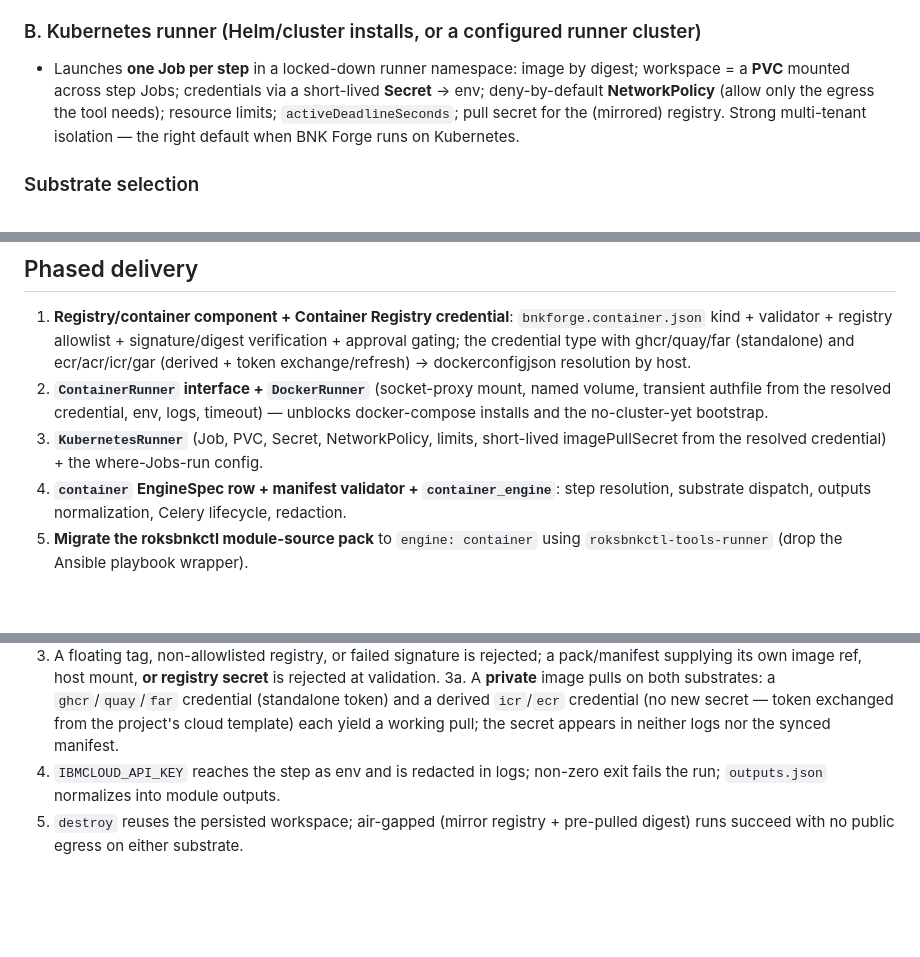
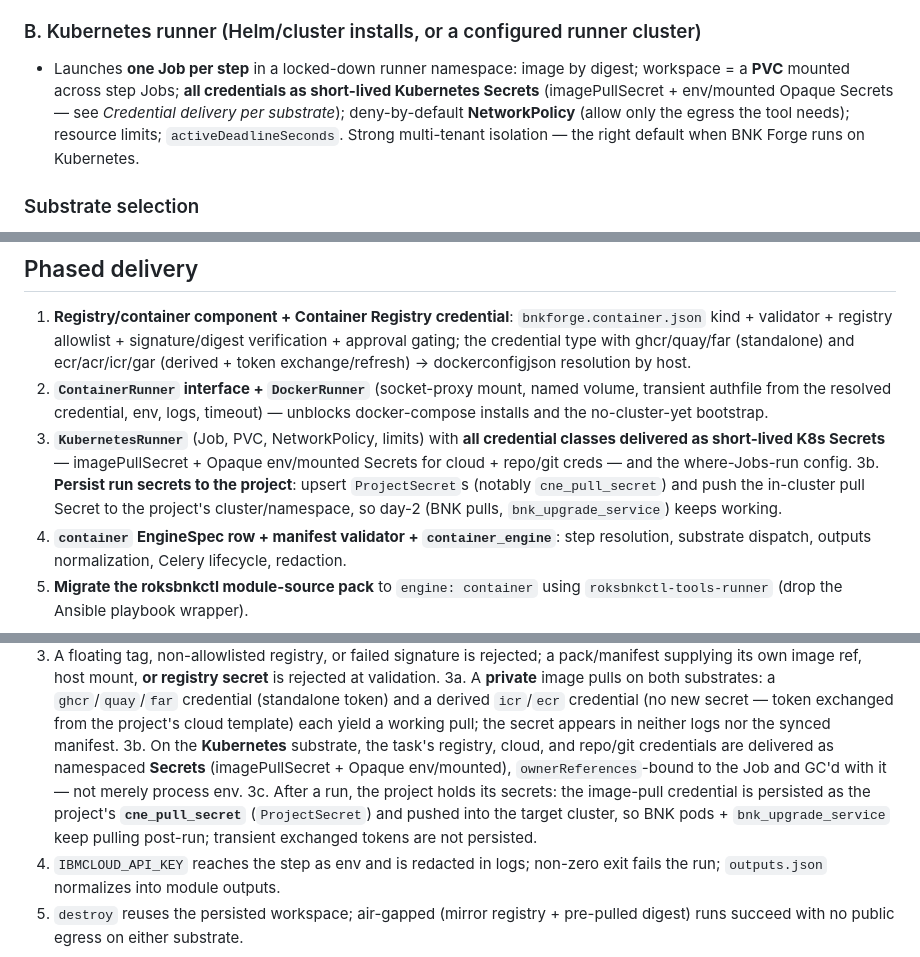
Before and after one commit to jgruberf5/roksbnkctl-bnk-forge, a Markdown page: docs/specs/DEPLOY-ENGINE-EXT-007_CONTAINER_STEP_RUNNER.md, 3 parts joined by grey strips. GitHub-like rendering; blank space fills up the shorter version.

```diff
--- a/docs/specs/DEPLOY-ENGINE-EXT-007_CONTAINER_STEP_RUNNER.md
+++ b/docs/specs/DEPLOY-ENGINE-EXT-007_CONTAINER_STEP_RUNNER.md
@@ -211,11 +281,12 @@ Both backends: pull/verify the pinned image, run `command+args`, mount the
 ### B. Kubernetes runner (Helm/cluster installs, or a configured runner cluster)
 
 - Launches **one Job per step** in a locked-down runner namespace: image by
-  digest; workspace = a **PVC** mounted across step Jobs; credentials via a
-  short-lived **Secret** → env; deny-by-default **NetworkPolicy** (allow only the
-  egress the tool needs); resource limits; `activeDeadlineSeconds`; pull secret for
-  the (mirrored) registry. Strong multi-tenant isolation — the right default when
-  BNK Forge runs on Kubernetes.
+  digest; workspace = a **PVC** mounted across step Jobs; **all credentials as
+  short-lived Kubernetes Secrets** (imagePullSecret + env/mounted Opaque Secrets —
+  see *Credential delivery per substrate*); deny-by-default **NetworkPolicy**
+  (allow only the egress the tool needs); resource limits; `activeDeadlineSeconds`.
+  Strong multi-tenant isolation — the right default when BNK Forge runs on
+  Kubernetes.
 
 ### Substrate selection
 
@@ -269,8 +340,12 @@ Retention/cleanup is a runner-profile policy.
 2. **`ContainerRunner` interface + `DockerRunner`** (socket-proxy mount, named
    volume, transient authfile from the resolved credential, env, logs, timeout) —
    unblocks docker-compose installs and the no-cluster-yet bootstrap.
-3. **`KubernetesRunner`** (Job, PVC, Secret, NetworkPolicy, limits, short-lived
-   imagePullSecret from the resolved credential) + the where-Jobs-run config.
+3. **`KubernetesRunner`** (Job, PVC, NetworkPolicy, limits) with **all credential
+   classes delivered as short-lived K8s Secrets** — imagePullSecret + Opaque
+   env/mounted Secrets for cloud + repo/git creds — and the where-Jobs-run config.
+3b. **Persist run secrets to the project**: upsert `ProjectSecret`s (notably
+   `cne_pull_secret`) and push the in-cluster pull Secret to the project's
+   cluster/namespace, so day-2 (BNK pulls, `bnk_upgrade_service`) keeps working.
 4. **`container` EngineSpec row + manifest validator + `container_engine`**: step
    resolution, substrate dispatch, outputs normalization, Celery lifecycle,
    redaction.
@@ -292,6 +367,14 @@ Retention/cleanup is a runner-profile policy.
    (standalone token) and a derived `icr`/`ecr` credential (no new secret — token
    exchanged from the project's cloud template) each yield a working pull; the
    secret appears in neither logs nor the synced manifest.
+3b. On the **Kubernetes** substrate, the task's registry, cloud, and repo/git
+   credentials are delivered as namespaced **Secrets** (imagePullSecret + Opaque
+   env/mounted), `ownerReferences`-bound to the Job and GC'd with it — not merely
+   process env.
+3c. After a run, the project holds its secrets: the image-pull credential is
+   persisted as the project's **`cne_pull_secret`** (`ProjectSecret`) and pushed
+   into the target cluster, so BNK pods + `bnk_upgrade_service` keep pulling
+   post-run; transient exchanged tokens are not persisted.
 4. `IBMCLOUD_API_KEY` reaches the step as env and is redacted in logs; non-zero
    exit fails the run; `outputs.json` normalizes into module outputs.
 5. `destroy` reuses the persisted workspace; air-gapped (mirror registry +
```
Also changed, not shown: other parts of docs/specs/DEPLOY-ENGINE-EXT-007_CONTAINER_STEP_RUNNER.md (+76 -2 lines).
